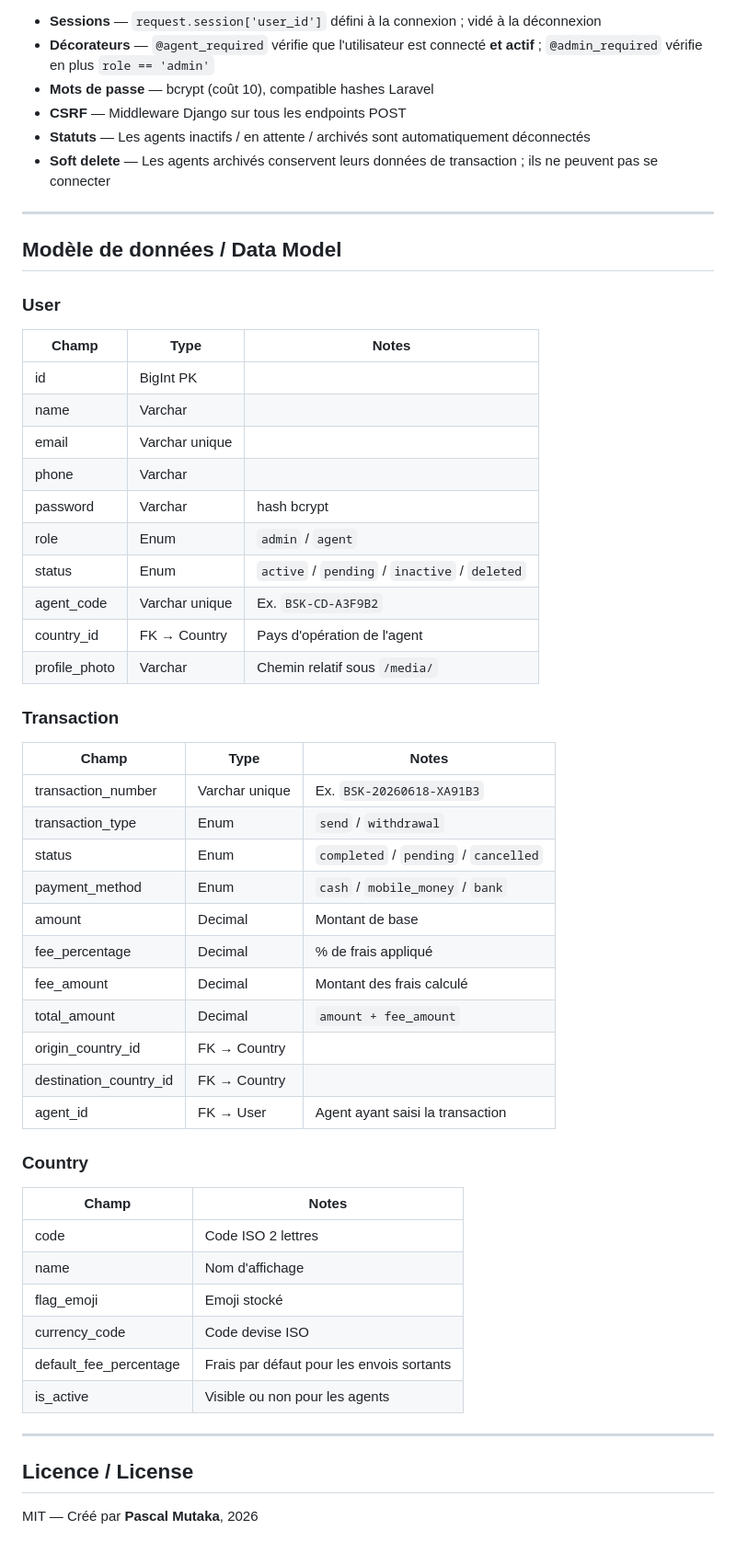
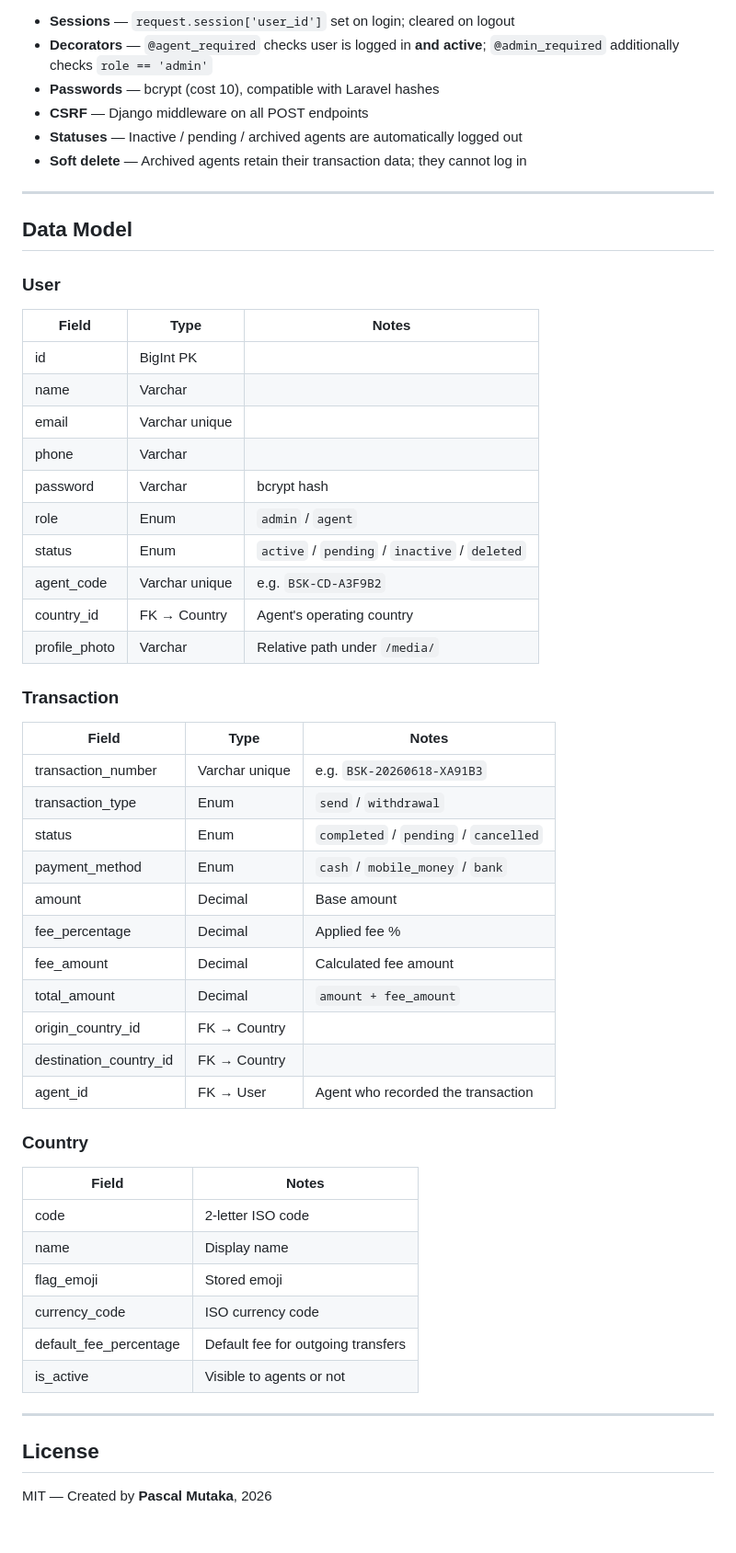
Before and after one commit to PascalMTK/BlueSky-Transaction-System, a Markdown page: README.md, the part around one of its changes. Shown at 92% size. GitHub-like rendering.

```diff
--- a/README.md
+++ b/README.md
@@ -237,59 +220,59 @@ BlueSky-Transaction-System/
 
-- **Sessions** — `request.session['user_id']` défini à la connexion ; vidé à la déconnexion
-- **Décorateurs** — `@agent_required` vérifie que l'utilisateur est connecté **et actif** ; `@admin_required` vérifie en plus `role == 'admin'`
-- **Mots de passe** — bcrypt (coût 10), compatible hashes Laravel
-- **CSRF** — Middleware Django sur tous les endpoints POST
-- **Statuts** — Les agents inactifs / en attente / archivés sont automatiquement déconnectés
-- **Soft delete** — Les agents archivés conservent leurs données de transaction ; ils ne peuvent pas se connecter
+- **Sessions** — `request.session['user_id']` set on login; cleared on logout
+- **Decorators** — `@agent_required` checks user is logged in **and active**; `@admin_required` additionally checks `role == 'admin'`
+- **Passwords** — bcrypt (cost 10), compatible with Laravel hashes
+- **CSRF** — Django middleware on all POST endpoints
+- **Statuses** — Inactive / pending / archived agents are automatically logged out
+- **Soft delete** — Archived agents retain their transaction data; they cannot log in
 
 ---
 
-## Modèle de données / Data Model
+## Data Model
 
 ### User
 
-| Champ | Type | Notes |
+| Field | Type | Notes |
 |-------|------|-------|
 | id | BigInt PK | |
 | name | Varchar | |
 | email | Varchar unique | |
 | phone | Varchar | |
-| password | Varchar | hash bcrypt |
+| password | Varchar | bcrypt hash |
 | role | Enum | `admin` / `agent` |
 | status | Enum | `active` / `pending` / `inactive` / `deleted` |
-| agent_code | Varchar unique | Ex. `BSK-CD-A3F9B2` |
-| country_id | FK → Country | Pays d'opération de l'agent |
-| profile_photo | Varchar | Chemin relatif sous `/media/` |
+| agent_code | Varchar unique | e.g. `BSK-CD-A3F9B2` |
+| country_id | FK → Country | Agent's operating country |
+| profile_photo | Varchar | Relative path under `/media/` |
 
 ### Transaction
 
-| Champ | Type | Notes |
+| Field | Type | Notes |
 |-------|------|-------|
-| transaction_number | Varchar unique | Ex. `BSK-20260618-XA91B3` |
+| transaction_number | Varchar unique | e.g. `BSK-20260618-XA91B3` |
 | transaction_type | Enum | `send` / `withdrawal` |
 | status | Enum | `completed` / `pending` / `cancelled` |
 | payment_method | Enum | `cash` / `mobile_money` / `bank` |
-| amount | Decimal | Montant de base |
-| fee_percentage | Decimal | % de frais appliqué |
-| fee_amount | Decimal | Montant des frais calculé |
+| amount | Decimal | Base amount |
+| fee_percentage | Decimal | Applied fee % |
+| fee_amount | Decimal | Calculated fee amount |
 | total_amount | Decimal | `amount + fee_amount` |
 | origin_country_id | FK → Country | |
 | destination_country_id | FK → Country | |
-| agent_id | FK → User | Agent ayant saisi la transaction |
+| agent_id | FK → User | Agent who recorded the transaction |
 
 ### Country
 
-| Champ | Notes |
+| Field | Notes |
 |-------|-------|
-| code | Code ISO 2 lettres |
-| name | Nom d'affichage |
-| flag_emoji | Emoji stocké |
-| currency_code | Code devise ISO |
-| default_fee_percentage | Frais par défaut pour les envois sortants |
-| is_active | Visible ou non pour les agents |
+| code | 2-letter ISO code |
+| name | Display name |
+| flag_emoji | Stored emoji |
+| currency_code | ISO currency code |
+| default_fee_percentage | Default fee for outgoing transfers |
+| is_active | Visible to agents or not |
 
 ---
 
-## Licence / License
+## License
 
-MIT — Créé par **Pascal Mutaka**, 2026
+MIT — Created by **Pascal Mutaka**, 2026
```
Also changed, not shown: other parts of README.md (+100 -117 lines).
